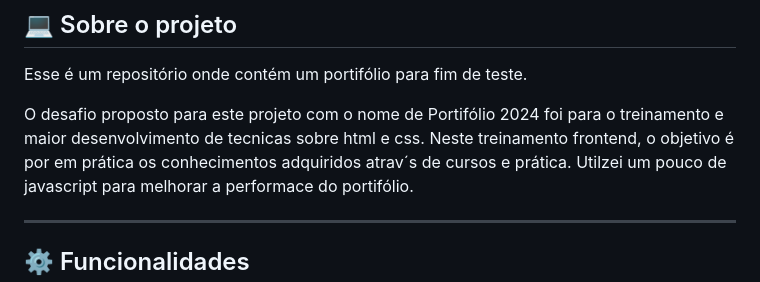
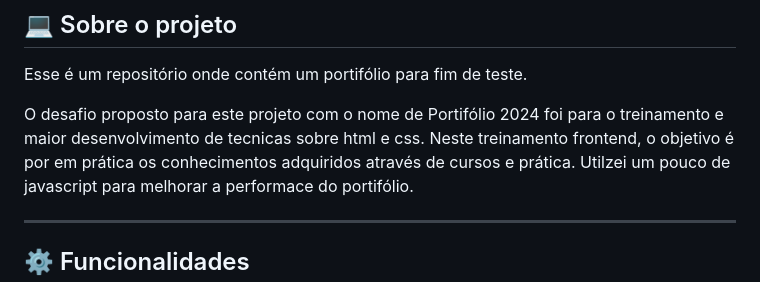
Before and after one commit to devAndressa/NovoPortifolio, a Markdown page: README.md, the part around the change. Rendered like a GitHub page.

```diff
--- a/README.md
+++ b/README.md
@@ -45,7 +45,7 @@
 <!-- EXPLICA O MOTIVO DO PROJETO -->
 Esse é um repositório onde contém um portifólio para fim de teste.
 
-O desafio proposto para este projeto com o nome de Portifólio 2024 foi para o treinamento e maior desenvolvimento de tecnicas sobre html e css. Neste treinamento frontend, o objetivo é por em prática os conhecimentos adquiridos atrav´s de
+O desafio proposto para este projeto com o nome de Portifólio 2024 foi para o treinamento e maior desenvolvimento de tecnicas sobre html e css. Neste treinamento frontend, o objetivo é por em prática os conhecimentos adquiridos através de
 cursos e prática. Utilzei um pouco de javascript para melhorar a performace do portifólio.
 
 <!-- LINHA DE DIVISÃO: -->
```
